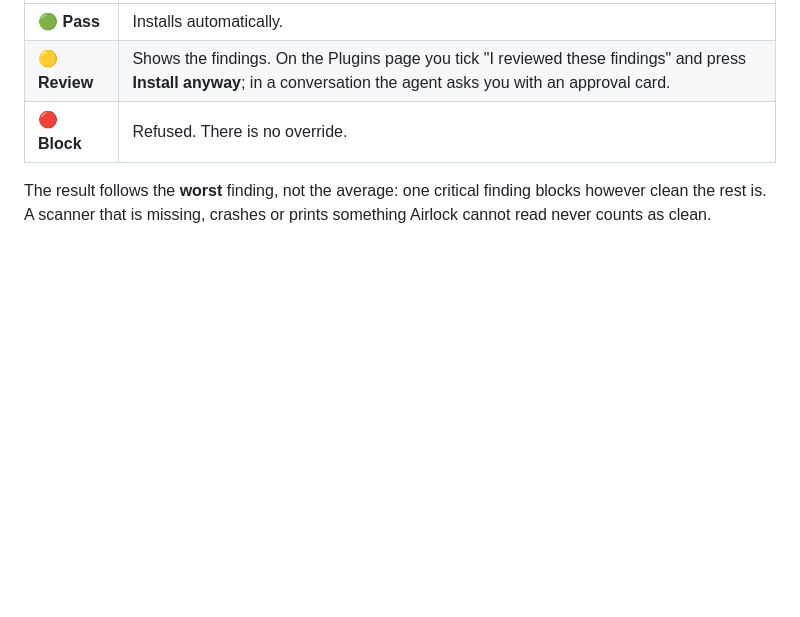
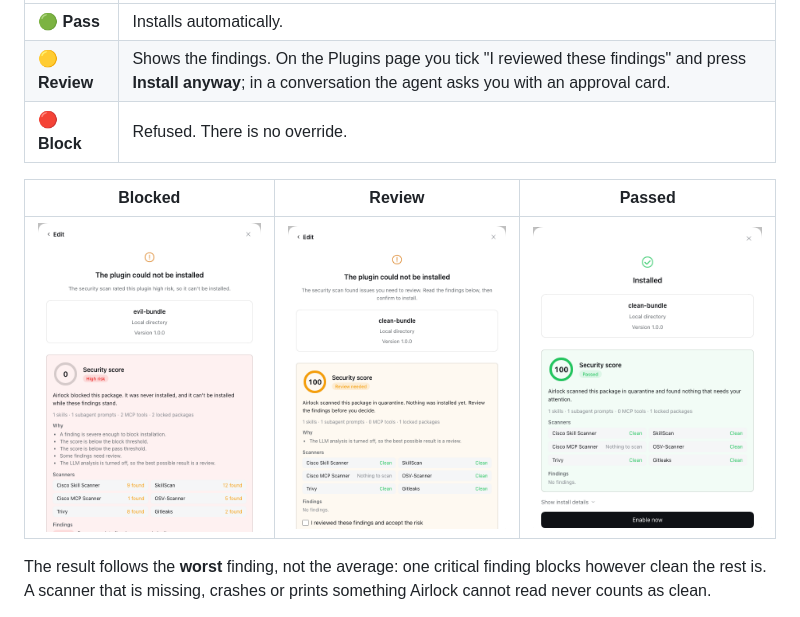
Before and after one commit to gabrielbav/dsh-plugin-airlock, a Markdown page: README.md, the part around the change. Drawn GitHub-style; pictures changed too: docs/install-blocked.png (added), docs/install-passed.png (added), docs/install-review.png (added); blank space fills up the shorter version.

Commit message:
docs: install dialog screenshots
Co-Authored-By: Claude Opus 5.5 <noreply@anthropic.com>

```diff
--- a/README.md
+++ b/README.md
@@ -7,6 +7,10 @@ Airlock is a security install gate for [DeepSeek Harness](https://github.com/dee
 | 🟢 **Pass** | Installs automatically. |
 | 🟡 **Review** | Shows the findings. On the Plugins page you tick "I reviewed these findings" and press **Install anyway**; in a conversation the agent asks you with an approval card. |
 | 🔴 **Block** | Refused. There is no override. |
+
+| Blocked | Review | Passed |
+| --- | --- | --- |
+| ![Blocked](docs/install-blocked.png) | ![Review](docs/install-review.png) | ![Passed](docs/install-passed.png) |
 
 The result follows the **worst** finding, not the average: one critical finding blocks however clean the rest is. A scanner that is missing, crashes or prints something Airlock cannot read never counts as clean.
 
```
